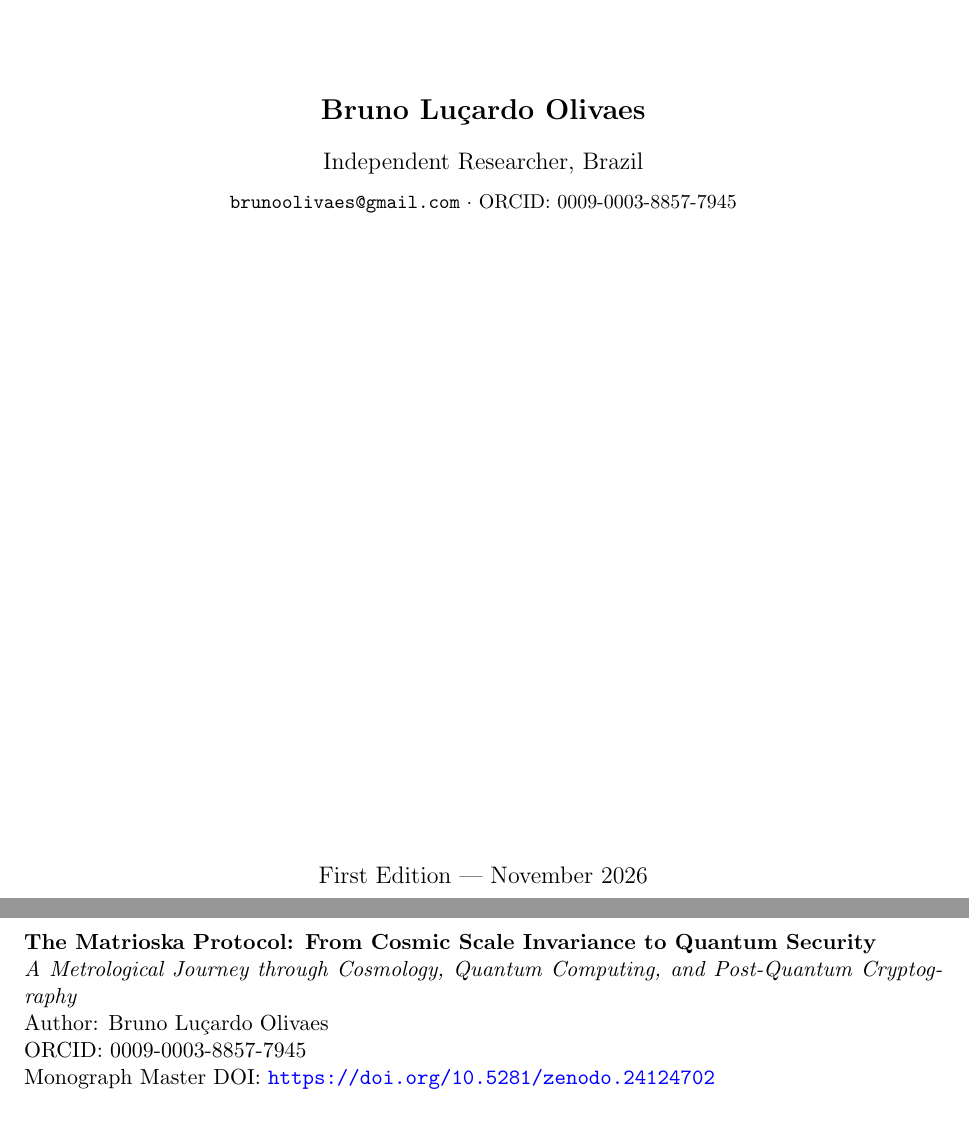
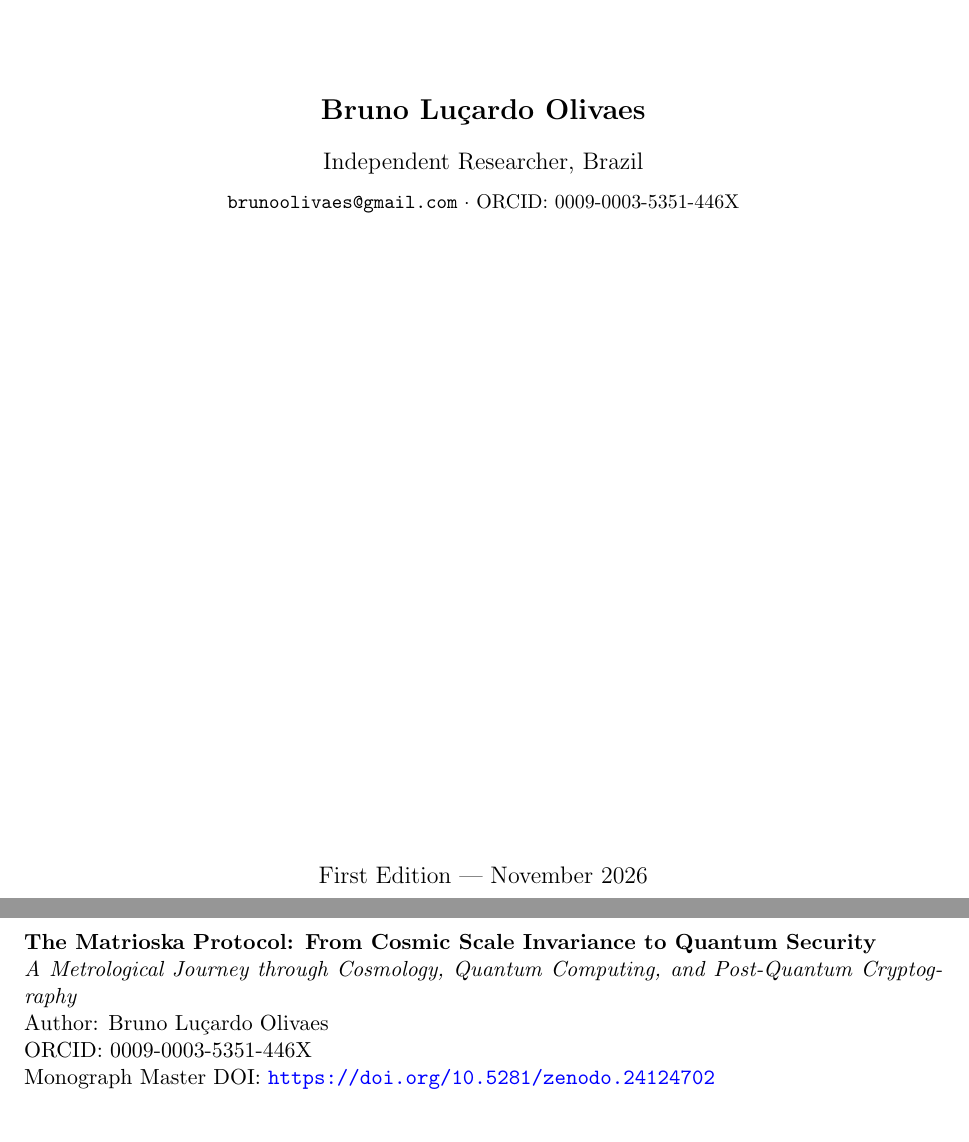
Before and after one commit to bruno-olivaes/from-dsi-to-pqc, a LaTeX thesis (book.tex): two parts of pages 1 and 2 of 34, joined at a grey line, cut so that both start at the same text. Compiled offline with pdfLaTeX.

Commit message:
chore(orcid): update official authenticated ORCID 0009-0003-5351-446X and submission kits

```diff
--- a/book.tex
+++ b/book.tex
@@ -58,7 +58,7 @@
 
 {\Large \textbf{Bruno Lu\c{c}ardo Olivaes}}\\[0.4cm]
 {\large Independent Researcher, Brazil}\\[0.2cm]
-{\small \texttt{brunoolivaes@gmail.com} $\cdot$ ORCID: 0009-0003-8857-7945}\\[3.5cm]
+{\small \texttt{brunoolivaes@gmail.com} $\cdot$ ORCID: 0009-0003-5351-446X}\\[3.5cm]
 
 \vfill
 {\large First Edition --- November 2026}\\[0.2cm]
@@ -73,7 +73,7 @@
 \noindent \textbf{The Matrioska Protocol: From Cosmic Scale Invariance to Quantum Security}\\
 \textit{A Metrological Journey through Cosmology, Quantum Computing, and Post-Quantum Cryptography}\\
 Author: Bruno Lu\c{c}ardo Olivaes\\
-ORCID: 0009-0003-8857-7945\\
+ORCID: 0009-0003-5351-446X\\
 Monograph Master DOI: \url{https://doi.org/10.5281/zenodo.24124702}\\
 
 \vspace{0.4cm}
```
